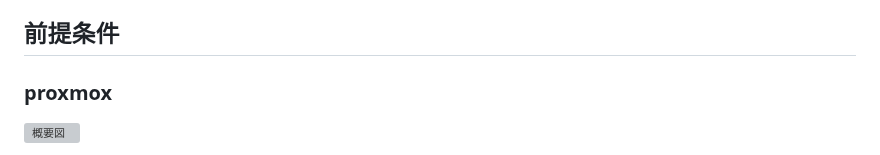
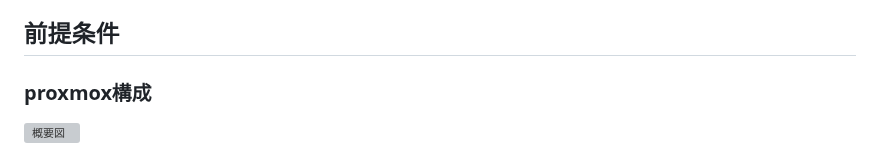
Before and after one commit to maron-gt123/k8s-setup-for-proxmox, a Markdown page: README.md, the part around the change. Drawn GitHub-style; grey boxes are pictures that could not be loaded.

```diff
--- a/README.md
+++ b/README.md
@@ -3,7 +3,7 @@
 活用内容としては、マインクラフトのサーバー環境構築及び空きリソースを活用した検証用の位置づけとなります。
 
 ## 前提条件<br>
-### proxmox<br>
+### proxmox構成<br>
 ![概要図](https://raw.githubusercontent.com/maron-gt123/k8s-setup-for-proxmox/main/maronhome%20in%20kubernetes%20Cloud.svg)
 * Proxmox Virtual Environment 8.0.4
   * ベアメタル3ノード運用
```
